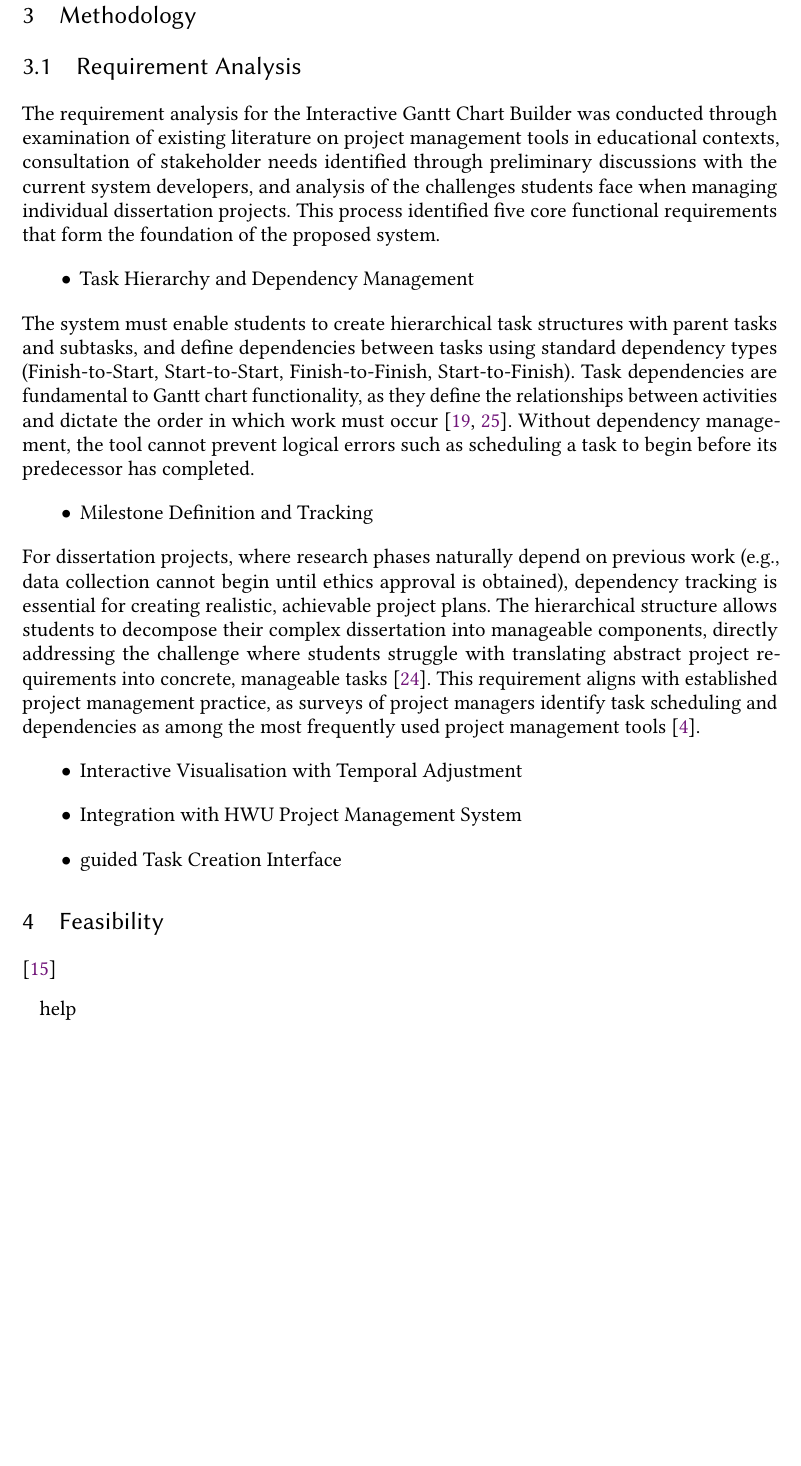
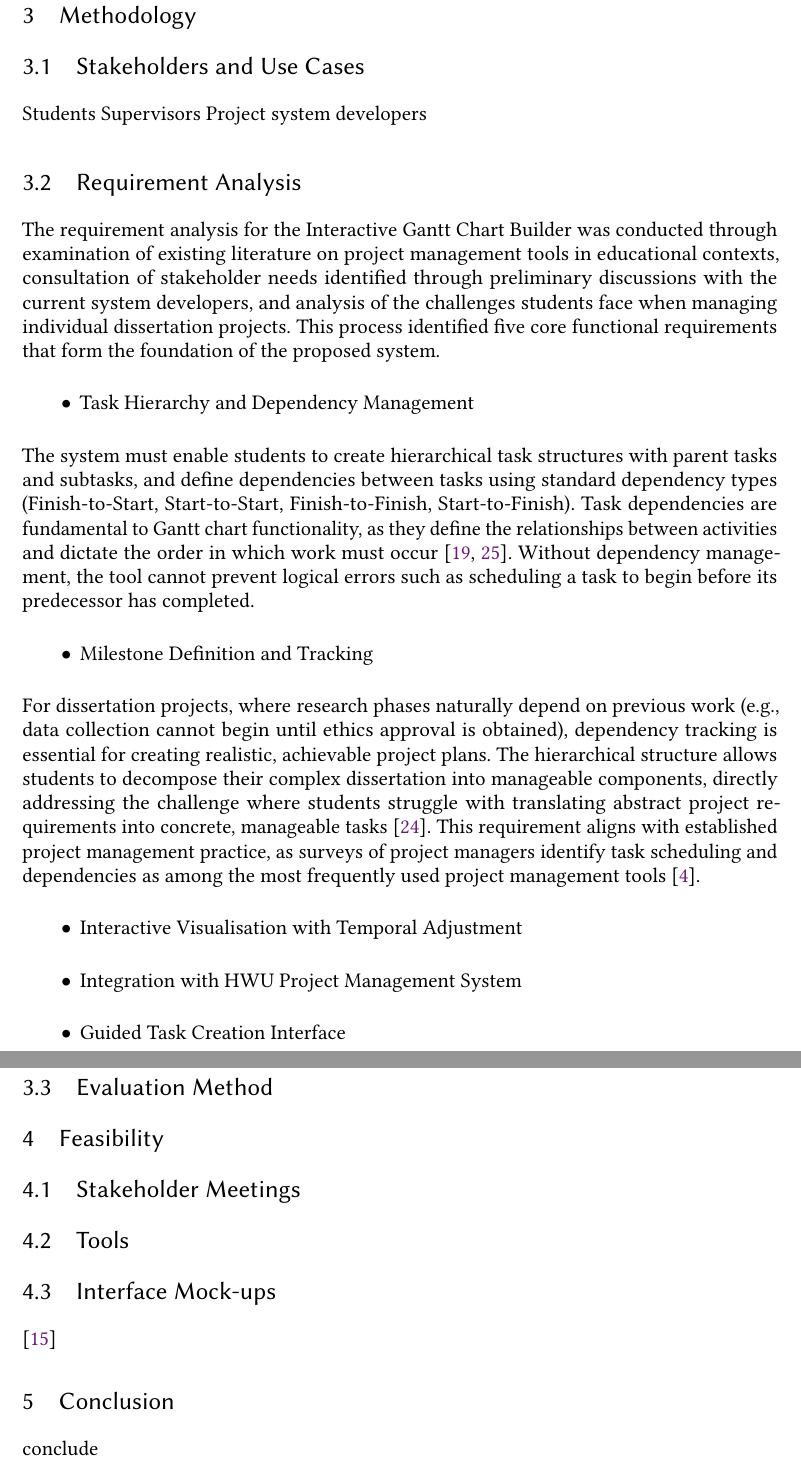
Before and after one commit to FraserDavies/Honours-Project-2025, a LaTeX thesis (Project Proposal and Research Document/hwu_cs_dissertation_2025/main.tex, which reads Project Proposal and Research Document/hwu_cs_dissertation_2025/hwu_template/references.tex): part of page 12 of 15 before the commit and two parts of pages 13 and 14 of 17 after it, the two joined at a grey line, cut so that both start at the same text, the shorter picture padded with empty space. Compiled offline with pdfLaTeX.

Commit message:
FIXED THE LATEX
thank the lord

```diff
--- a/Project Proposal and Research Document/hwu_cs_dissertation_2025/hwu_template/references.tex
+++ b/Project Proposal and Research Document/hwu_cs_dissertation_2025/hwu_template/references.tex
@@ -4,14 +4,15 @@
 \renewcommand{\bibname}{References} % change name to References
 % \phantomsection
 % \addcontentsline{toc}{section}{References}
-\bibliography{references}
-% \bibliographystyle{plainnat}
-
-% using Harvard style
-% \bibliographystyle{agsm}
 
 % using ACM style (defined in acm_settings.tex)
 \bibliographystyle{ACM-Reference-Format}
 
+% \bibliographystyle{plainnat}
+% using Harvard style
+% \bibliographystyle{agsm}
+
+\bibliography{references}
+
 % using APA style (requires apacite package)
 % \bibliographystyle{apacite}
--- a/Project Proposal and Research Document/hwu_cs_dissertation_2025/main.tex
+++ b/Project Proposal and Research Document/hwu_cs_dissertation_2025/main.tex
@@ -9,7 +9,7 @@
 \def\docTitle{Interactive Gantt Chart Builder}
 \def\docAuthor{Fraser \textsc{Davies}}
 \def\docAuthorID{H00403114}
-\def\docSupervisor{Prof. Pierre  \textsc{Le Bras}}
+\def\docSupervisor{Dr Pierre  \textsc{Le Bras}}
 \def\docDegree{BSc (Hons) Computer Science}
 %\def\docDegree{MSc Cookery}
 \def\docType{Research Report}
@@ -175,7 +175,17 @@ These interaction paradigms collectively support varied user needs and task requ
 % Methodology / work plan: describe in detail the necessary methods, requirements or research questions that will be employed or be needed to complete the project. You should link these back to your project aim and objectives. If needed include suitable research questions, use cases, research methods that are going to be employed, stakeholder research, requirements, and / or Moscow analysis.
 % pilot study???
 
-\subsection{Requirement Analysis} \label{sec:meth_req_anal}
+% aim to create a gantt chart builder sentence
+
+\subsection{Stakeholders and Use Cases} \label{cha:stakeholders_and_use_case}
+
+% context of the actual system
+Students
+Supervisors
+Project system developers
+
+
+\subsection{Requirement Analysis} \label{cha:meth_req_anal}
 % wcag - keyword for people wiht imparements
 The requirement analysis for the Interactive Gantt Chart Builder was conducted through examination of existing literature on project management tools in educational contexts, consultation of stakeholder needs identified through preliminary discussions with the current system developers, and analysis of the challenges students face when managing individual dissertation projects. This process identified five core functional requirements that form the foundation of the proposed system.
 \begin{itemize}
@@ -197,22 +207,43 @@ For dissertation projects, where research phases naturally depend on previous wo
 \end{itemize}
 
 \begin{itemize}
-    \item guided Task Creation Interface
+    \item Guided Task Creation Interface
 \end{itemize}
 
+% break down functional non-function requirements, by user stories then by MOSCW prioritisation, must - creating data representing data guiding student - should making the gantt interactivitty adjust to timings, export gantt as png or jpeg - should, could - kanban board display, as a student it should tell the user if they are late or early, creating of
+
+
+\subsection{Evaluation Method} \label{cha:eval_meth}
+% Evaluation method
+
+
+% Usability evaluation
+% Include what form will be used for usability study
+
+% Requirement evaluation
+% Unit test over or System testing [look into which one I will do]
 
 
 \section{Feasibility} \label{cha:feasibility}
 %  Feasibility: include a summary of preliminary work carried out in preparation for your project to validate the feasibility of your project. This includes design, evaluation strategy and preliminary work (e.g.  focus groups, stakeholder information, tests of software, evaluation of tools, possible datasets or algorithms, and early prototypes) – this section will complement the information in your second deliverable.
 
-% Conversation wiht Kayvin
+% Conversation wiht Kayvan Karim
+% making mock-ups
 % Different char libaries (d3 and google charts)
 % SQL lite to make a mock database
 % All prep work - \cite{dk8996_ganttchart_2014, visualisingdata_resources, google_timeline_2024, google_ganttchart_2024}
+\subsection{Stakeholder Meetings}
+
+\subsection{Tools}
+
+\subsection{Interface Mock-ups}
+
+
 
 \cite{visualisingdata_resources}
 
-help
+\section{Conclusion} \label{cha:conclusion}
+conclude
 
 %%%%%%%%%%%%%%%%%%%%%%%%%%%%%%%%%%%%%%%%%%%%%%%%%%
 % BACK MATTER
```
Also changed, not shown: Project Proposal and Research Document/hwu_cs_dissertation_2025/main.bbl, Project Proposal and Research Document/hwu_cs_dissertation_2025/main.pdf, Project Proposal and Research Document/hwu_cs_dissertation_2025/main.tex (11 more changed lines), 7 other files.
